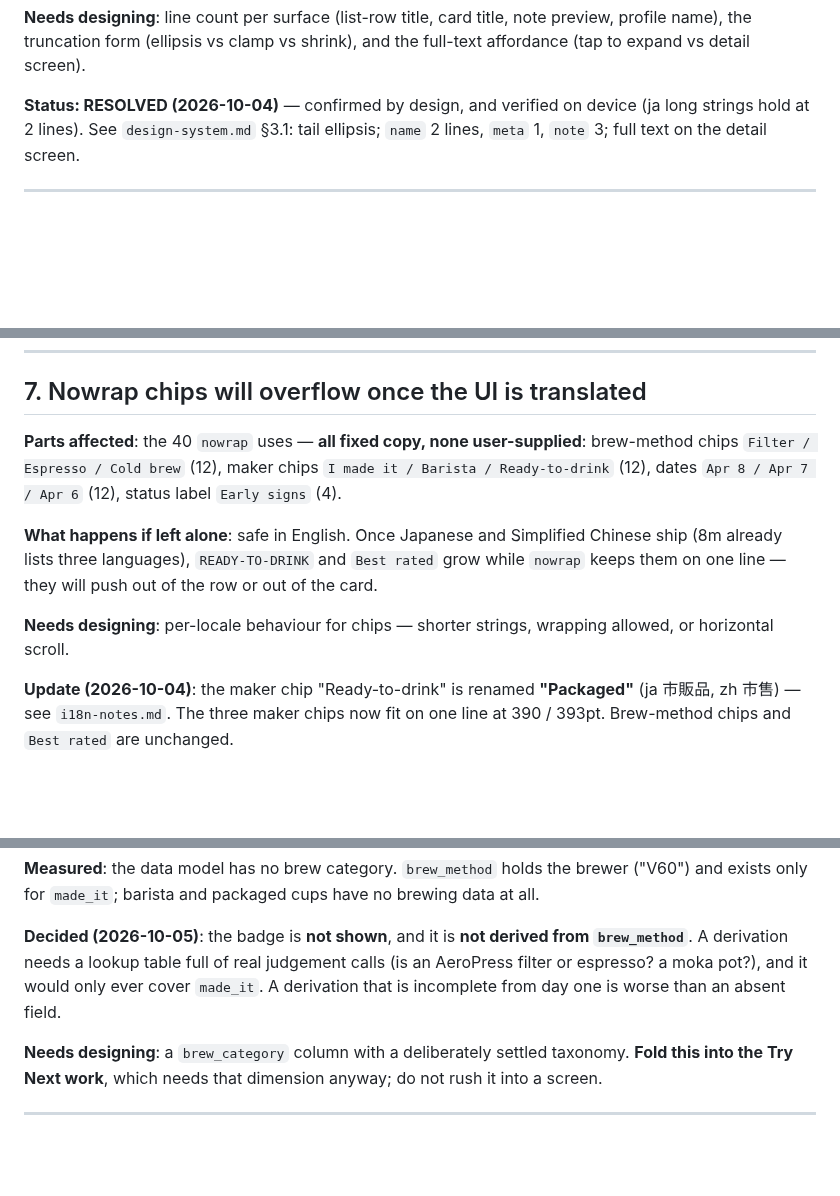
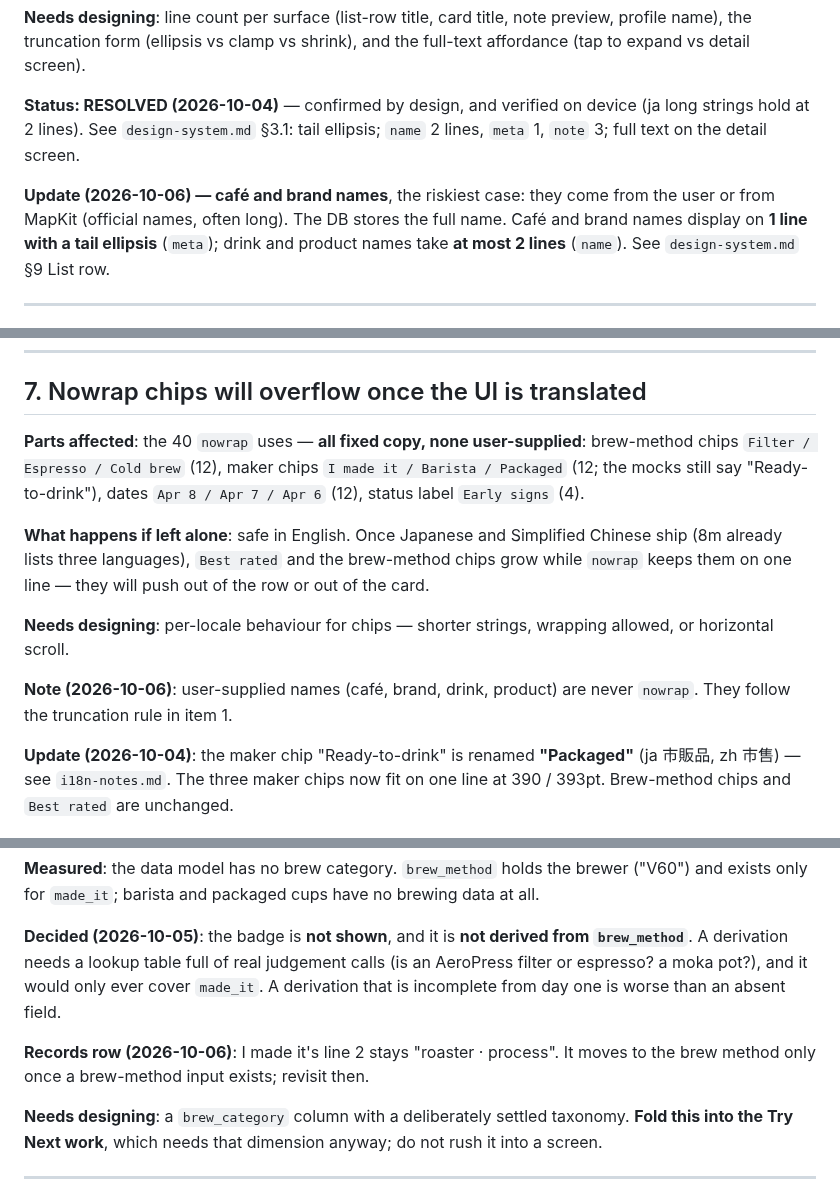
Before and after one commit to uryu-myao/MoreCoffee-App, a Markdown page: design/gaps.md, 3 parts joined by grey strips. Rendered like a GitHub page; blank space fills up the shorter version.

```diff
--- a/design/gaps.md
+++ b/design/gaps.md
@@ -17,6 +17,8 @@ Source: `MoreCoffee design.dc.html` · 30 screens · 2026-09-20
 **Needs designing**: line count per surface (list-row title, card title, note preview, profile name), the truncation form (ellipsis vs clamp vs shrink), and the full-text affordance (tap to expand vs detail screen).
 
 **Status: RESOLVED (2026-10-04)** — confirmed by design, and verified on device (ja long strings hold at 2 lines). See `design-system.md` §3.1: tail ellipsis; `name` 2 lines, `meta` 1, `note` 3; full text on the detail screen.
+
+**Update (2026-10-06) — café and brand names**, the riskiest case: they come from the user or from MapKit (official names, often long). The DB stores the full name. Café and brand names display on **1 line with a tail ellipsis** (`meta`); drink and product names take **at most 2 lines** (`name`). See `design-system.md` §9 List row.
 
 ---
 
@@ -89,11 +91,13 @@ Source: `MoreCoffee design.dc.html` · 30 screens · 2026-09-20
 
 ## 7. Nowrap chips will overflow once the UI is translated
 
-**Parts affected**: the 40 `nowrap` uses — **all fixed copy, none user-supplied**: brew-method chips `Filter / Espresso / Cold brew` (12), maker chips `I made it / Barista / Ready-to-drink` (12), dates `Apr 8 / Apr 7 / Apr 6` (12), status label `Early signs` (4).
+**Parts affected**: the 40 `nowrap` uses — **all fixed copy, none user-supplied**: brew-method chips `Filter / Espresso / Cold brew` (12), maker chips `I made it / Barista / Packaged` (12; the mocks still say "Ready-to-drink"), dates `Apr 8 / Apr 7 / Apr 6` (12), status label `Early signs` (4).
 
-**What happens if left alone**: safe in English. Once Japanese and Simplified Chinese ship (8m already lists three languages), `READY-TO-DRINK` and `Best rated` grow while `nowrap` keeps them on one line — they will push out of the row or out of the card.
+**What happens if left alone**: safe in English. Once Japanese and Simplified Chinese ship (8m already lists three languages), `Best rated` and the brew-method chips grow while `nowrap` keeps them on one line — they will push out of the row or out of the card.
 
 **Needs designing**: per-locale behaviour for chips — shorter strings, wrapping allowed, or horizontal scroll.
+
+**Note (2026-10-06)**: user-supplied names (café, brand, drink, product) are never `nowrap`. They follow the truncation rule in item 1.
 
 **Update (2026-10-04)**: the maker chip "Ready-to-drink" is renamed **"Packaged"** (ja 市販品, zh 市售) — see `i18n-notes.md`. The three maker chips now fit on one line at 390 / 393pt. Brew-method chips and `Best rated` are unchanged.
 
@@ -132,6 +136,8 @@ Source: `MoreCoffee design.dc.html` · 30 screens · 2026-09-20
 
 **Decided (2026-10-05)**: the badge is **not shown**, and it is **not derived from `brew_method`**. A derivation needs a lookup table full of real judgement calls (is an AeroPress filter or espresso? a moka pot?), and it would only ever cover `made_it`. A derivation that is incomplete from day one is worse than an absent field.
 
+**Records row (2026-10-06)**: I made it's line 2 stays "roaster · process". It moves to the brew method only once a brew-method input exists; revisit then.
+
 **Needs designing**: a `brew_category` column with a deliberately settled taxonomy. **Fold this into the Try Next work**, which needs that dimension anyway; do not rush it into a screen.
 
 ---
```
Also changed, not shown: design/design-system.md (+17 -0 lines).
